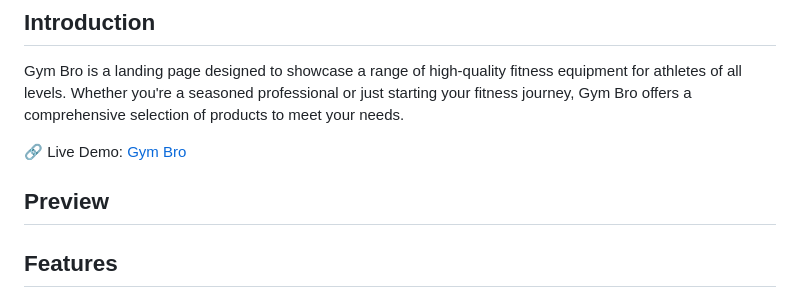
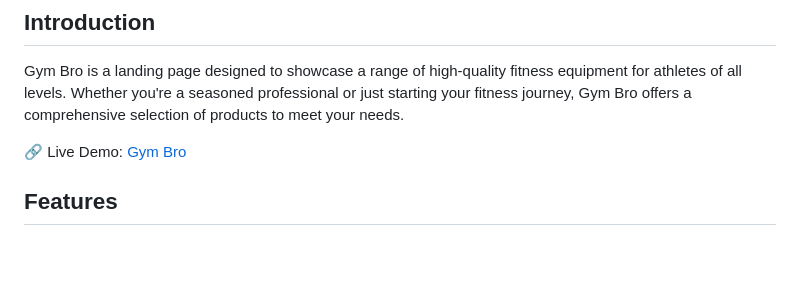
Before and after one commit to VitalikCholan/landing-page, a Markdown page: README.md, the part around the change. Drawn GitHub-style; blank space fills up the shorter version.

```diff
--- a/README.md
+++ b/README.md
@@ -5,8 +5,6 @@
 Gym Bro is a landing page designed to showcase a range of high-quality fitness equipment for athletes of all levels. Whether you're a seasoned professional or just starting your fitness journey, Gym Bro offers a comprehensive selection of products to meet your needs.
 
 🔗 Live Demo: [Gym Bro](https://landing-page-gym-bro.netlify.app/)
-
-## Preview
 
 ## Features
 
```
